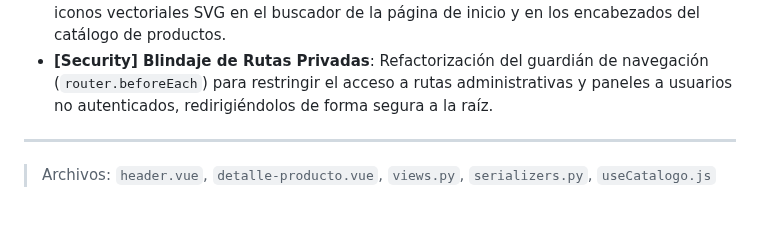
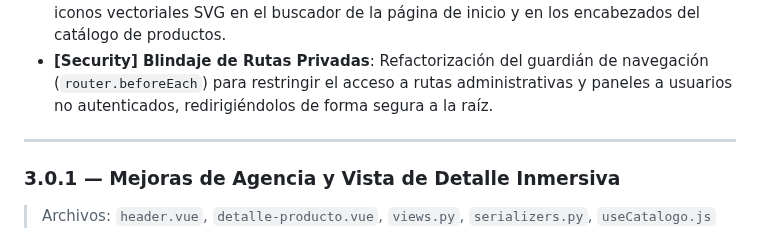
Before and after one commit to Patrick750/Amazonia-Viva, a Markdown page: README.md, the part around the change. Drawn GitHub-style; blank space fills up the shorter version.

```diff
--- a/README.md
+++ b/README.md
@@ -93,6 +93,8 @@ Amazonia viva nace de la idea de integrar uns plataforma donde los turistas pued
 - **[Security] Blindaje de Rutas Privadas**: Refactorización del guardián de navegación (`router.beforeEach`) para restringir el acceso a rutas administrativas y paneles a usuarios no autenticados, redirigiéndolos de forma segura a la raíz.
 
 ---
+
+### 3.0.1 — Mejoras de Agencia y Vista de Detalle Inmersiva
 > Archivos: `header.vue`, `detalle-producto.vue`, `views.py`, `serializers.py`, `useCatalogo.js`
 
 - **[Feature] Paridad de Agencia**: Extensión de las capacidades de compra y favoritos al rol de **Agencia**. Ahora las agencias disponen de iconos de carrito y favoritos en el navbar con navegación funcional y contadores reactivos.
```
